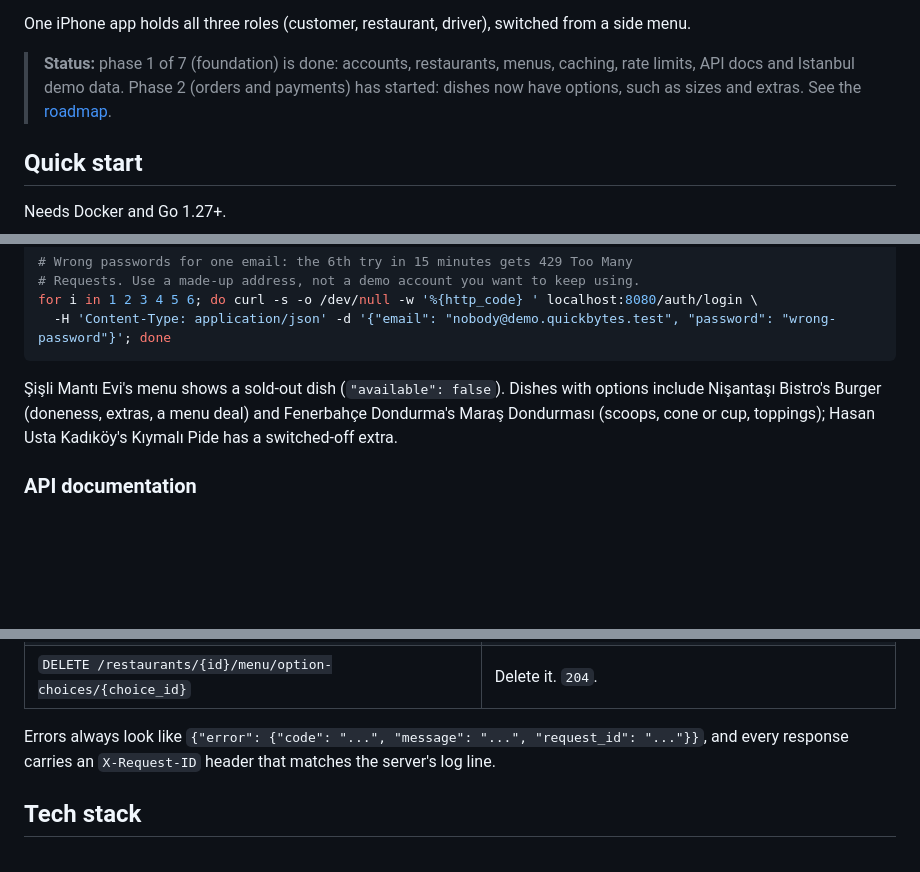
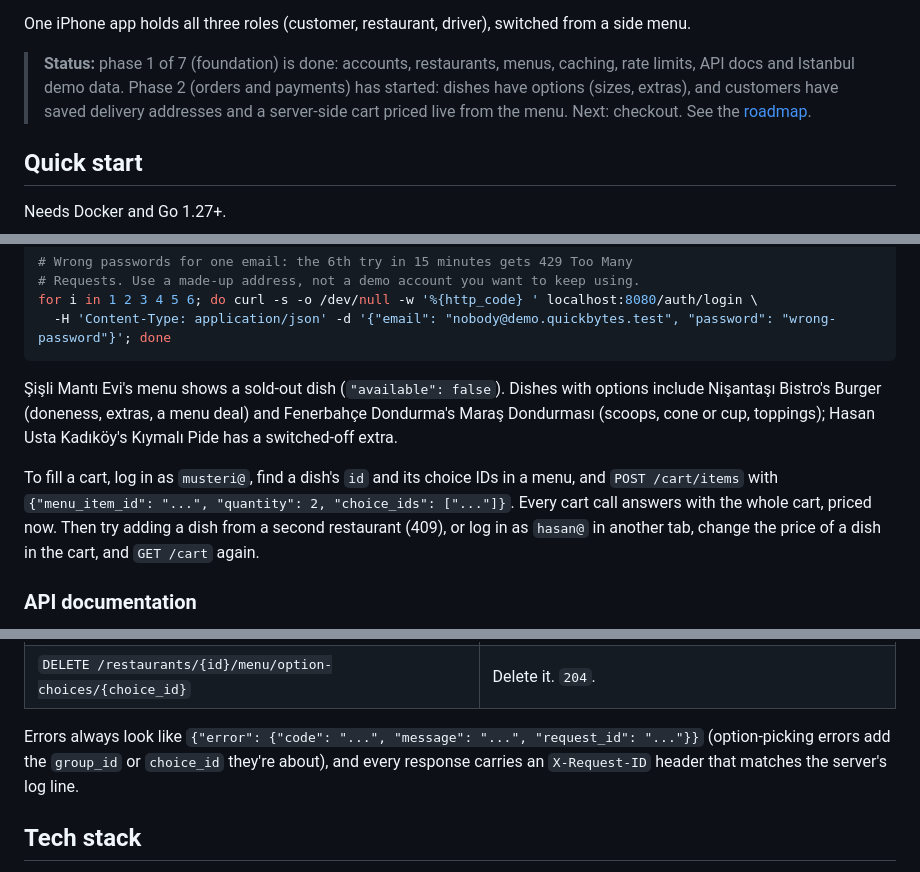
Before and after one commit to atalaymudanyali/quickbytes, a Markdown page: README.md, 3 parts joined by grey strips. GitHub-like rendering; folded sections open; blank space fills up the shorter version.

```diff
--- a/README.md
+++ b/README.md
@@ -12,8 +12,9 @@ side menu.
 
 > **Status:** phase 1 of 7 (foundation) is done: accounts, restaurants, menus,
 > caching, rate limits, API docs and Istanbul demo data. Phase 2 (orders and payments)
-> has started: dishes now have options, such as sizes and extras. See the
-> [roadmap](#roadmap).
+> has started: dishes have options (sizes, extras), and customers have saved
+> delivery addresses and a server-side cart priced live from the menu. Next:
+> checkout. See the [roadmap](#roadmap).
 
 ## Quick start
 
@@ -157,6 +170,12 @@ options include Nişantaşı Bistro's Burger (doneness, extras, a menu deal) and
 Fenerbahçe Dondurma's Maraş Dondurması (scoops, cone or cup, toppings); Hasan Usta
 Kadıköy's Kıymalı Pide has a switched-off extra.
 
+To fill a cart, log in as `musteri@`, find a dish's `id` and its choice IDs in a
+menu, and `POST /cart/items` with `{"menu_item_id": "...", "quantity": 2,
+"choice_ids": ["..."]}`. Every cart call answers with the whole cart, priced now.
+Then try adding a dish from a second restaurant (409), or log in as `hasan@` in
+another tab, change the price of a dish in the cart, and `GET /cart` again.
+
 ### API documentation
 
 With the API running, open **http://localhost:8080/docs** for interactive docs
@@ -203,8 +231,9 @@ against it.
 | `DELETE /restaurants/{id}/menu/option-choices/{choice_id}` | Delete it. `204`. |
 
 Errors always look like
-`{"error": {"code": "...", "message": "...", "request_id": "..."}}`, and every
-response carries an `X-Request-ID` header that matches the server's log line.
+`{"error": {"code": "...", "message": "...", "request_id": "..."}}` (option-picking
+errors add the `group_id` or `choice_id` they're about), and every response carries
+an `X-Request-ID` header that matches the server's log line.
 
 </details>
 
```
Also changed, not shown: other parts of README.md (+26 -5 lines).
